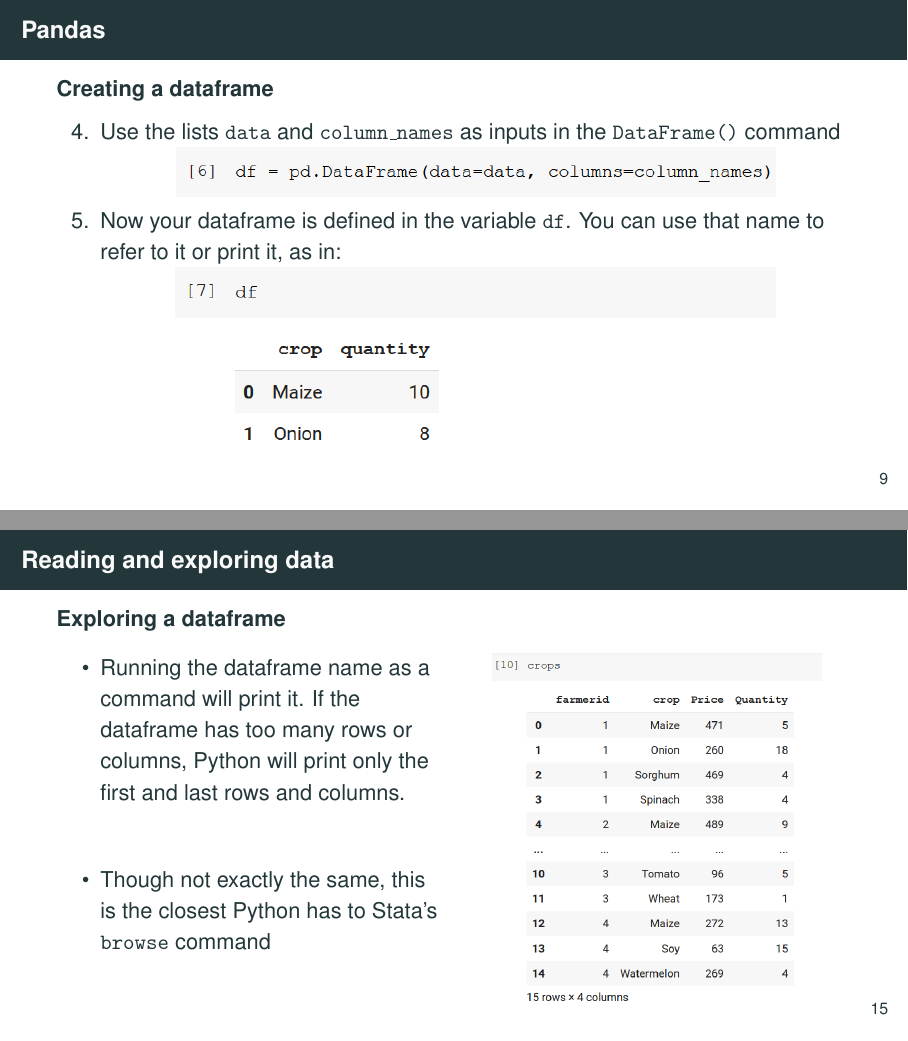
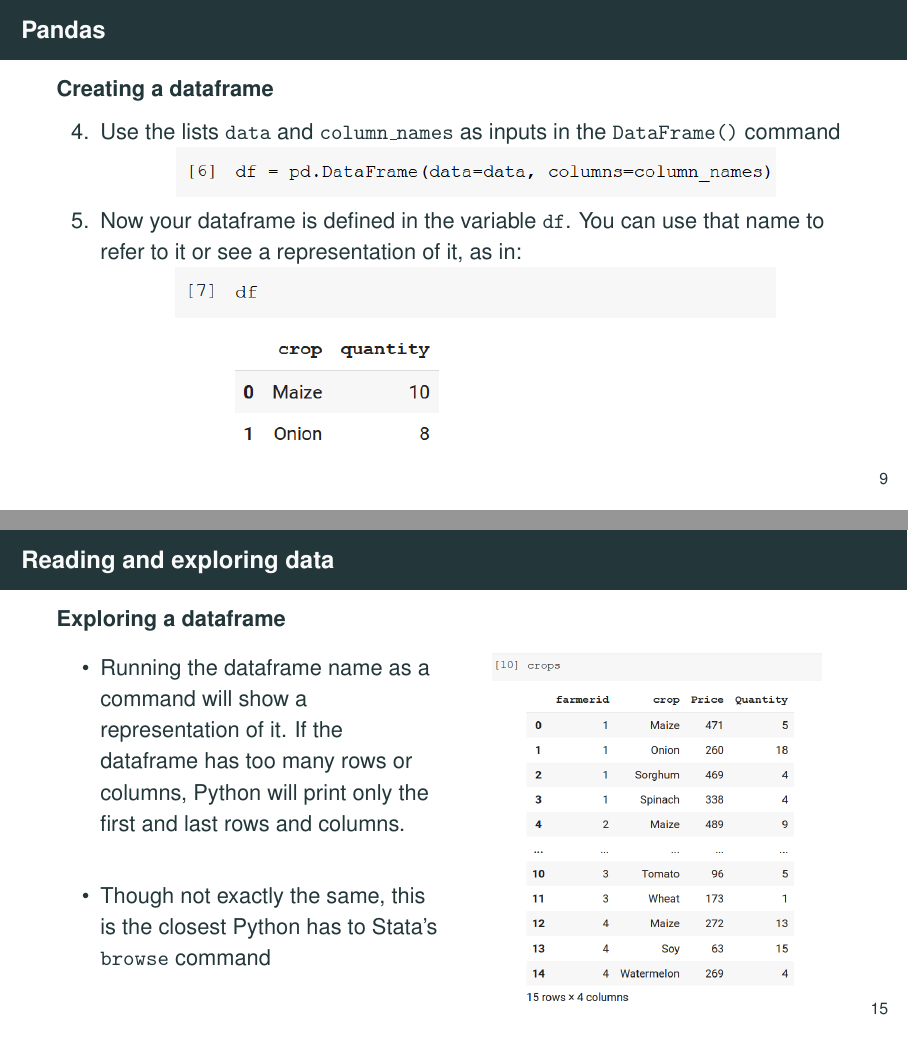
Before and after one commit to worldbank/dime-python-training, LaTeX slides (II - Data processing/slides/pandas-data-processing-CE.tex): pages 12 and 19 of 74, joined at a grey line. Compiled offline with pdfLaTeX.

Commit message:
changed the use of "print" for "show representations"

```diff
--- a/II - Data processing/slides/pandas-data-processing-CE.tex
+++ b/II - Data processing/slides/pandas-data-processing-CE.tex
@@ -262,7 +262,7 @@
 		\begin{figure}
 			\includegraphics[width=0.8\linewidth]{img/dataframe_definition.png}
 		\end{figure}
-		\item Now your dataframe is defined in the variable \texttt{df}. You can use that name to refer to it or print it, as in:
+		\item Now your dataframe is defined in the variable \texttt{df}. You can use that name to refer to it or see a representation of it, as in:
 		\begin{figure}
 			\includegraphics[width=0.8\linewidth]{img/df.png}
 		\end{figure}
@@ -354,7 +355,7 @@
 	\begin{multicols}{2}
 
 		\begin{itemize}
-			\item Running the dataframe name as a command will print it. If the dataframe has too many rows or columns, Python will print only the first and last rows and columns.
+			\item Running the dataframe name as a command will show a representation of it. If the dataframe has too many rows or columns, Python will print only the first and last rows and columns.
 			\item Though not exactly the same, this is the closest Python has to Stata's \texttt{browse} command
 		\end{itemize}
 
```
Also changed, not shown: II - Data processing/slides/pandas-data-processing-CE.tex (1 more changed lines).
